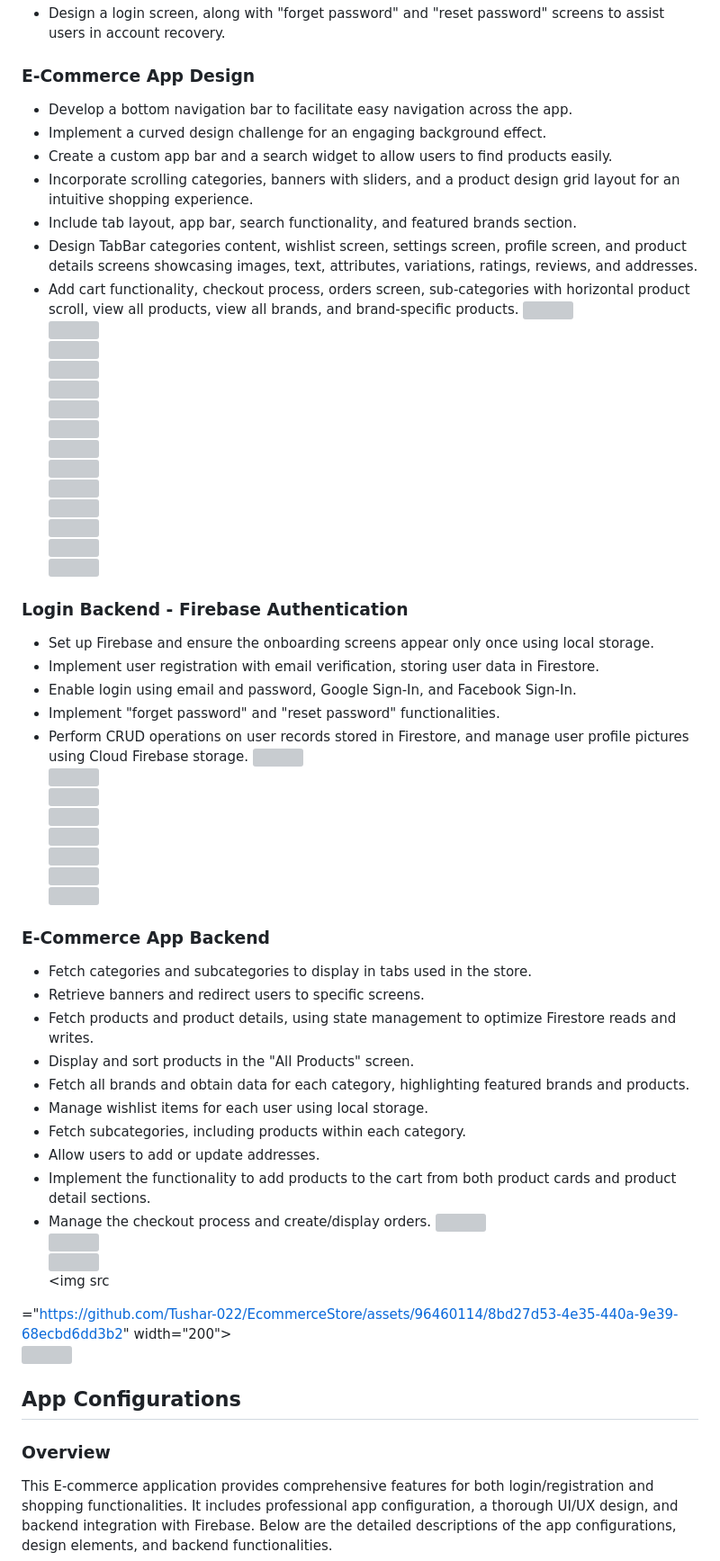
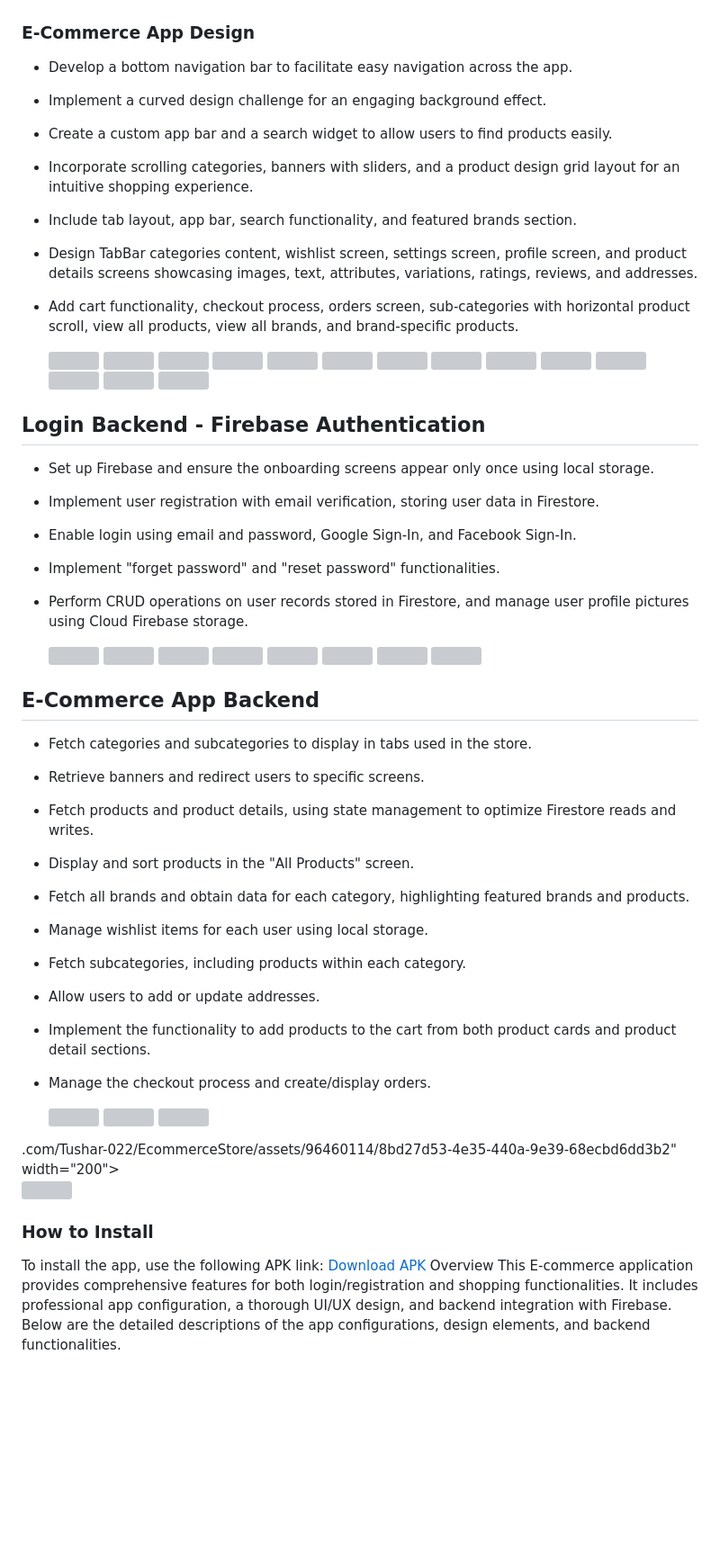
Before and after one commit to Tushar-022/EcommerceStore, a Markdown page: README.md, the part around one of its changes. Shown at 90% size. Rendered like a GitHub page; blank space fills up the shorter version; grey boxes are pictures that could not be loaded.

```diff
--- a/README.md
+++ b/README.md
@@ -21,6 +20,6 @@ To install the app, use the following APK link: [Download APK](https://drive.goo
   <img src="https://github.com/Tushar-022/EcommerceStore/assets/96460114/ea2edb14-db89-493f-bfa4-c71d9336f0ea" width="200">
   <img src="https://github.com/Tushar-022/EcommerceStore/assets/96460114/d9b463e3-bbef-4720-beea-2b031530e324" width="200">
-- Design a login screen, along with "forget password" and "reset password" screens to assist users in account recovery.
+
 
 ### E-Commerce App Design
 - Develop a bottom navigation bar to facilitate easy navigation across the app.
@@ -30,6 +29,7 @@ To install the app, use the following APK link: [Download APK](https://drive.goo
 - Include tab layout, app bar, search functionality, and featured brands section.
 - Design TabBar categories content, wishlist screen, settings screen, profile screen, and product details screens showcasing images, text, attributes, variations, ratings, reviews, and addresses.
 - Add cart functionality, checkout process, orders screen, sub-categories with horizontal product scroll, view all products, view all brands, and brand-specific products.
+
   <img src="https://github.com/Tushar-022/EcommerceStore/assets/96460114/3236c43b-b081-4af6-80aa-43fd56bc2141" width="200">
   <img src="https://github.com/Tushar-022/EcommerceStore/assets/96460114/8980b82e-3fee-4d93-bc3a-fdd6ec03b990" width="200">
   <img src="https://github.com/Tushar-022/EcommerceStore/assets/96460114/4331f002-f2e4-4158-8d9e-c195d6917d72" width="200">
@@ -45,12 +45,13 @@ To install the app, use the following APK link: [Download APK](https://drive.goo
   <img src="https://github.com/Tushar-022/EcommerceStore/assets/96460114/97793567-fe08-488d-8f87-58cecdab44ec" width="200">
   <img src="https://github.com/Tushar-022/EcommerceStore/assets/96460114/717a0f3e-af11-41ee-91bb-6d24ff1a9ac0" width="200">
 
-### Login Backend - Firebase Authentication
+## Login Backend - Firebase Authentication
 - Set up Firebase and ensure the onboarding screens appear only once using local storage.
 - Implement user registration with email verification, storing user data in Firestore.
 - Enable login using email and password, Google Sign-In, and Facebook Sign-In.
 - Implement "forget password" and "reset password" functionalities.
 - Perform CRUD operations on user records stored in Firestore, and manage user profile pictures using Cloud Firebase storage.
+
   <img src="https://github.com/Tushar-022/EcommerceStore/assets/96460114/fec5a4ef-008f-4255-a645-3e331224c6bc" width="200">
   <img src="https://github.com/Tushar-022/EcommerceStore/assets/96460114/99f2b8ef-2026-48ab-80c2-5249d45eae86" width="200">
   <img src="https://github.com/Tushar-022/EcommerceStore/assets/96460114/4854f1a2-7427-4ef6-b591-873bf8d492a9" width="200">
@@ -60,7 +61,7 @@ To install the app, use the following APK link: [Download APK](https://drive.goo
   <img src="https://github.com/Tushar-022/EcommerceStore/assets/96460114/a4ab8df3-d0e4-4118-a0c6-6b147ea7d356" width="200">
   <img src="https://github.com/Tushar-022/EcommerceStore/assets/96460114/93f7e74e-c015-449d-966a-94cd018399e4" width="200">
 
-### E-Commerce App Backend
+## E-Commerce App Backend
 - Fetch categories and subcategories to display in tabs used in the store.
 - Retrieve banners and redirect users to specific screens.
 - Fetch products and product details, using state management to optimize Firestore reads and writes.
@@ -71,16 +72,16 @@ To install the app, use the following APK link: [Download APK](https://drive.goo
 - Allow users to add or update addresses.
 - Implement the functionality to add products to the cart from both product cards and product detail sections.
 - Manage the checkout process and create/display orders.
+
   <img src="https://github.com/Tushar-022/EcommerceStore/assets/96460114/c5d82079-ba33-4b96-9667-9f8a34bbb718" width="200">
   <img src="https://github.com/Tushar-022/EcommerceStore/assets/96460114/59c43ac2-8d59-41a8-a8f2-8326adb086a2" width="200">
   <img src="https://github.com/Tushar-022/EcommerceStore/assets/96460114/0f3651ed-6d56-45b0-9afd-3dfc6d741119" width="200">
-  <img src
+  <img src="https://github
 
-="https://github.com/Tushar-022/EcommerceStore/assets/96460114/8bd27d53-4e35-440a-9e39-68ecbd6dd3b2" width="200">
+.com/Tushar-022/EcommerceStore/assets/96460114/8bd27d53-4e35-440a-9e39-68ecbd6dd3b2" width="200">
   <img src="https://github.com/Tushar-022/EcommerceStore/assets/96460114/1e02e8ee-2245-4ee5-bf18-0dfca73ec25d" width="200">
+### How to Install
 
-## App Configurations
-
-### Overview
-
+To install the app, use the following APK link: [Download APK](https://drive.google.com/file/d/1qDdYNMYKfNq1yAnhmhq-6Al7QqQRTOap/view?usp=sharing)
+Overview
 This E-commerce application provides comprehensive features for both login/registration and shopping functionalities. It includes professional app configuration, a thorough UI/UX design, and backend integration with Firebase. Below are the detailed descriptions of the app configurations, design elements, and backend functionalities.
```
Also changed, not shown: other parts of README.md (+7 -8 lines).
